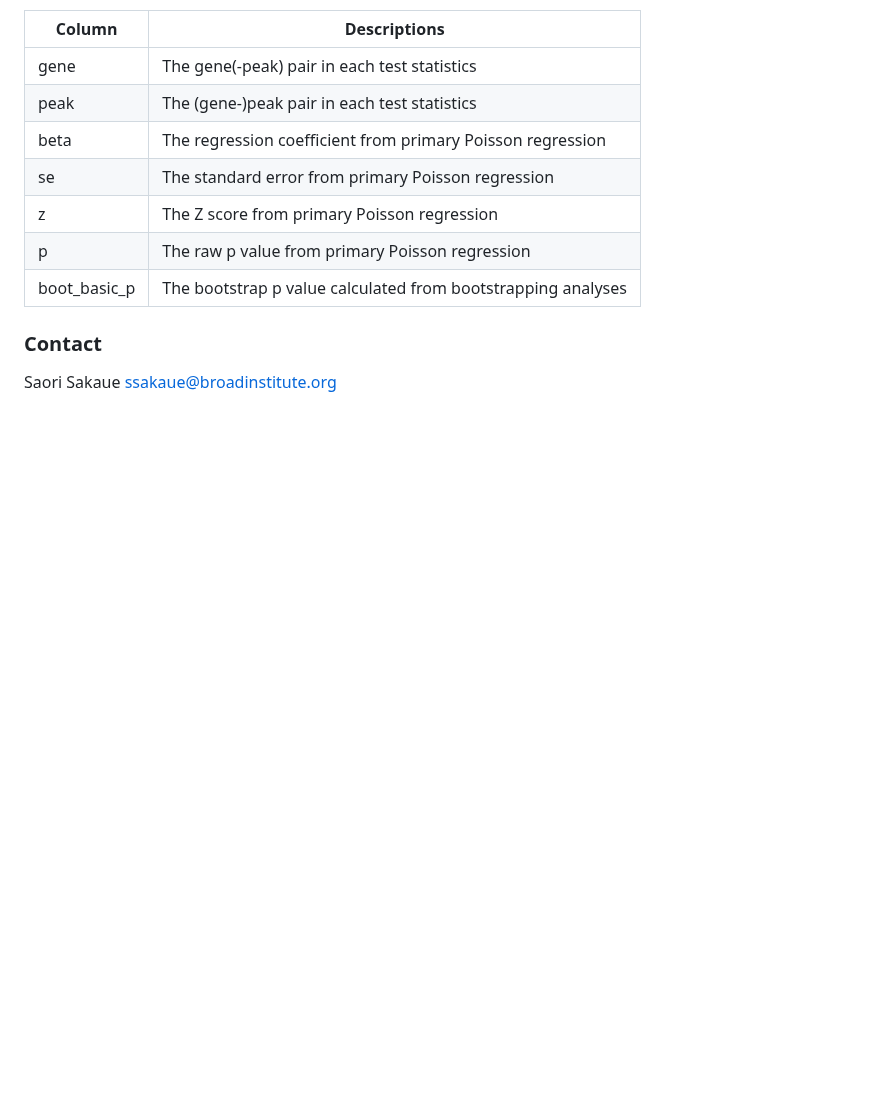
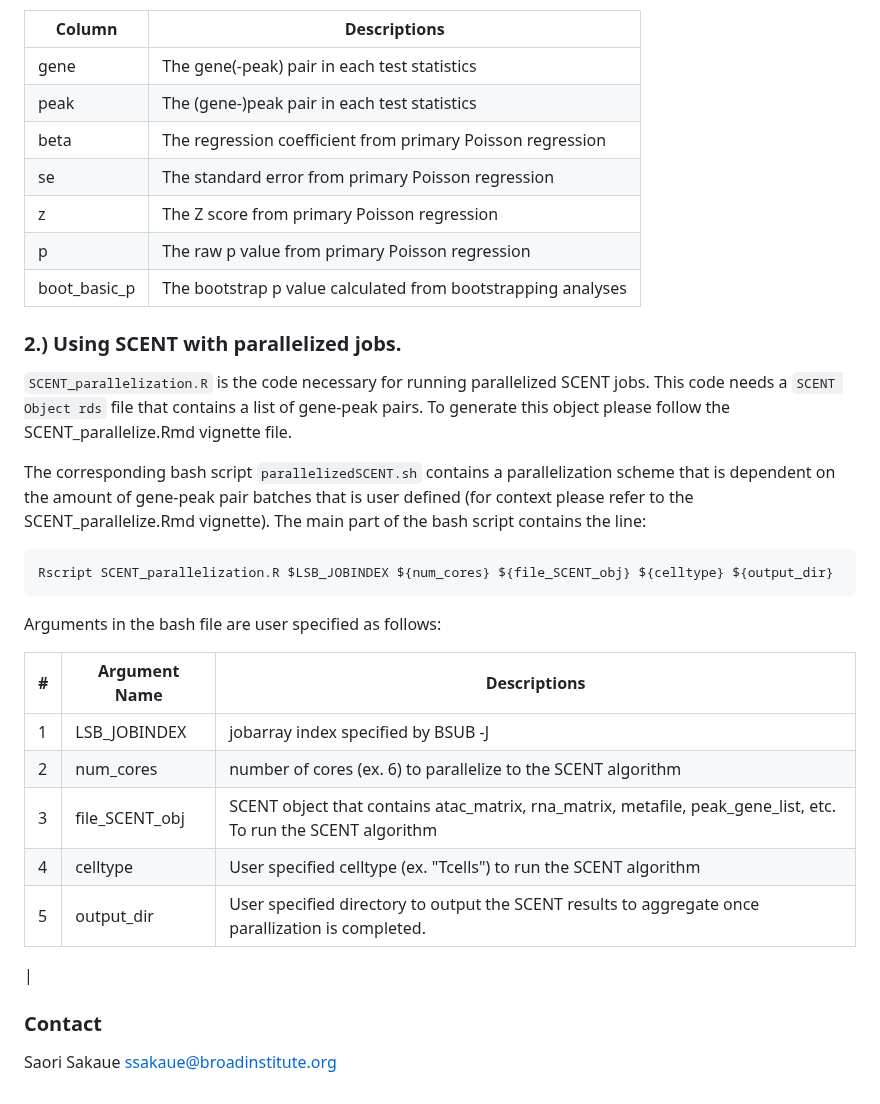
Before and after one commit to immunogenomics/SCENT, a Markdown page: README.md, the part around one of its changes. GitHub-like rendering; blank space fills up the shorter version.

````diff
--- a/README.md
+++ b/README.md
@@ -139,6 +160,33 @@ Each column indicates ...
 
 
 
+### 2.) Using SCENT with parallelized jobs.
+
+
+`SCENT_parallelization.R` is the code necessary for running parallelized SCENT jobs.
+This code needs a `SCENT Object rds` file that contains a list of gene-peak pairs.
+To generate this object please follow the SCENT_parallelize.Rmd vignette file.
+
+The corresponding bash script `parallelizedSCENT.sh` contains a parallelization scheme that is
+dependent on the amount of gene-peak pair batches that is user defined (for context please refer to the
+SCENT_parallelize.Rmd vignette). The main part of the bash script contains the line:
+
+```bash
+Rscript SCENT_parallelization.R $LSB_JOBINDEX ${num_cores} ${file_SCENT_obj} ${celltype} ${output_dir}
+```
+
+Arguments in the bash file are user specified as follows:
+
+|#      | Argument Name | Descriptions |
+| ----  | ------------- | ------------ |
+|1    | LSB_JOBINDEX   | jobarray index specified by BSUB -J |
+|2    | num_cores      | number of cores (ex. 6) to parallelize to the SCENT algorithm |
+|3    | file_SCENT_obj | SCENT object that contains atac_matrix, rna_matrix, metafile, peak_gene_list, etc. To run the SCENT algorithm |
+|4    | celltype       |  User specified celltype (ex. "Tcells") to run the SCENT algorithm |
+|5    | output_dir     | User specified directory to output the SCENT results to aggregate once parallization is completed.
+|
+
+
 ### Contact
 
 Saori Sakaue ssakaue@broadinstitute.org
````
Also changed, not shown: other parts of README.md (+43 -22 lines).
